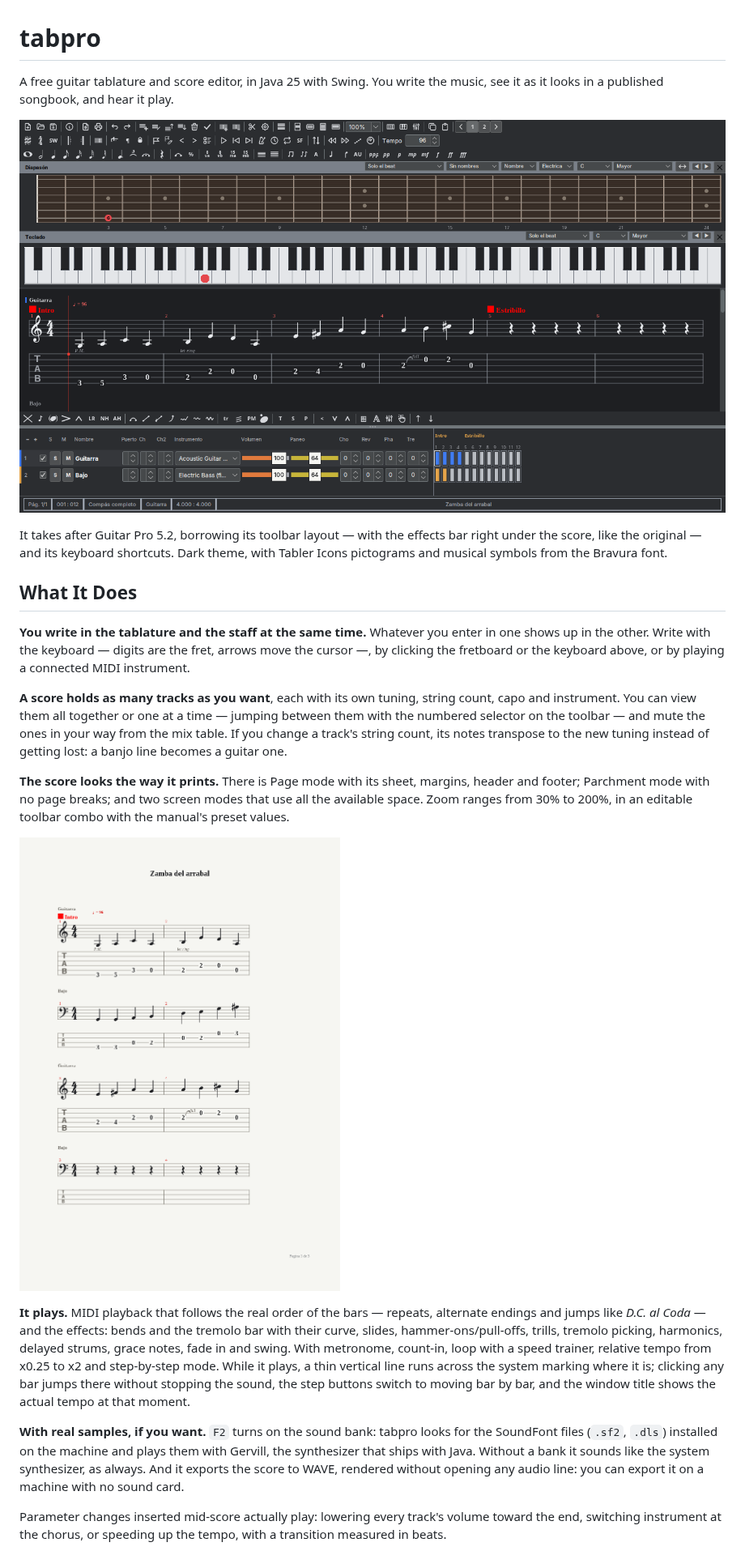
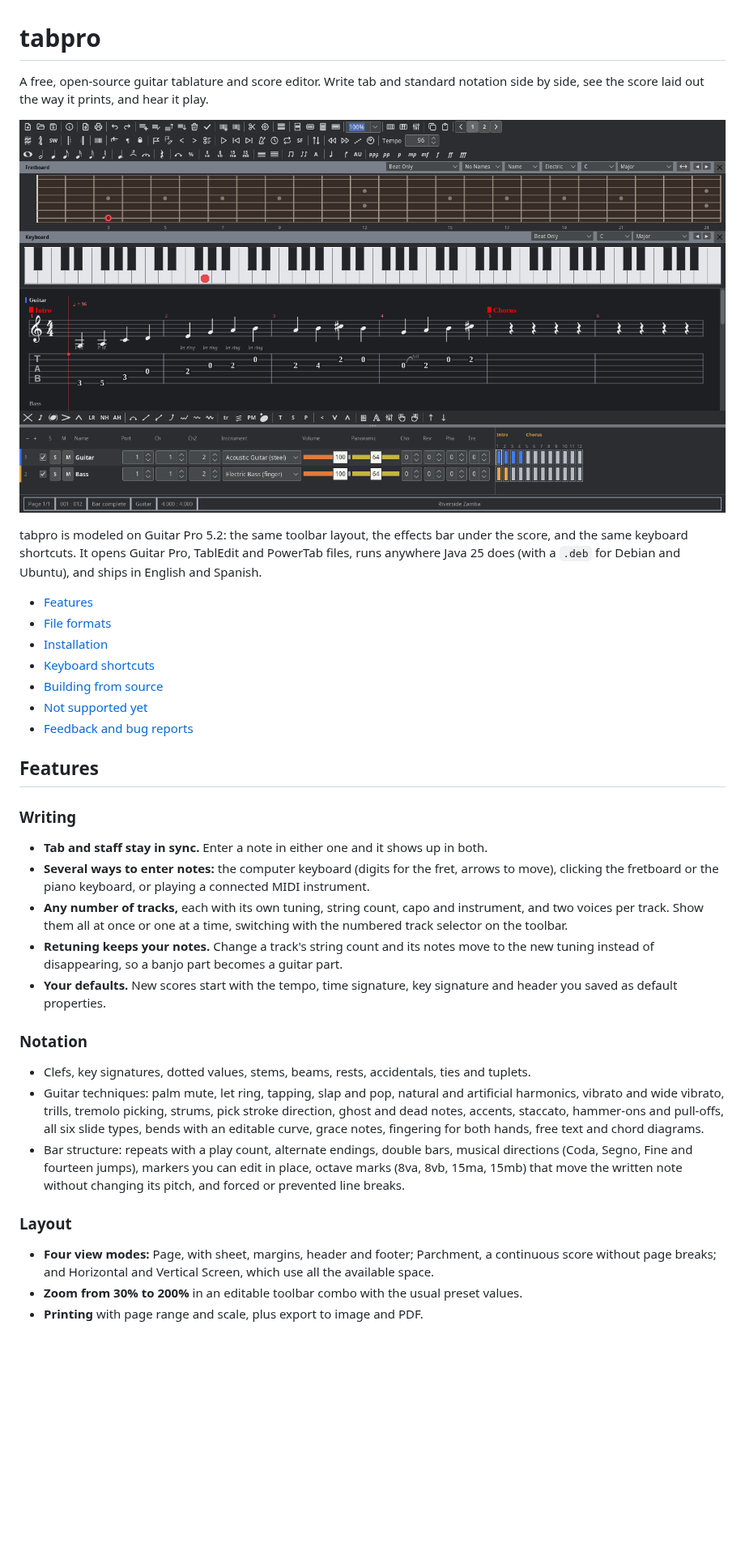
Before and after one commit to gstn-caruso/tabpro, a Markdown page: README.md, the part around one of its changes. Shown at 81% size. GitHub-like rendering; pictures changed too: docs/screenshots/sheet.png, docs/screenshots/tabpro.png; blank space fills up the shorter version.

```diff
--- a/README.md
+++ b/README.md
@@ -1,5 +1,6 @@
 # tabpro
 
-A free guitar tablature and score editor, in Java 25 with Swing. You write
-the music, see it as it looks in a published songbook, and hear it play.
+A free, open-source guitar tablature and score editor. Write tab and standard
+notation side by side, see the score laid out the way it prints, and hear it
+play.
 
@@ -7,48 +8,55 @@ the music, see it as it looks in a published songbook, and hear it play.
 
-It takes after Guitar Pro 5.2, borrowing its toolbar layout — with the
-effects bar right under the score, like the original — and its keyboard
-shortcuts. Dark theme, with Tabler Icons pictograms and musical symbols from
-the Bravura font.
+tabpro is modeled on Guitar Pro 5.2: the same toolbar layout, the effects bar
+under the score, and the same keyboard shortcuts. It opens Guitar Pro,
+TablEdit and PowerTab files, runs anywhere Java 25 does (with a `.deb` for
+Debian and Ubuntu), and ships in English and Spanish.
 
-## What It Does
+- [Features](#features)
+- [File formats](#file-formats)
+- [Installation](#installation)
+- [Keyboard shortcuts](#keyboard-shortcuts)
+- [Building from source](#building-from-source)
+- [Not supported yet](#not-supported-yet)
+- [Feedback and bug reports](#feedback-and-bug-reports)
 
-**You write in the tablature and the staff at the same time.** Whatever you
-enter in one shows up in the other. Write with the keyboard — digits are the
-fret, arrows move the cursor —, by clicking the fretboard or the keyboard
-above, or by playing a connected MIDI instrument.
+## Features
 
-**A score holds as many tracks as you want**, each with its own tuning,
-string count, capo and instrument. You can view them all together or one at
-a time — jumping between them with the numbered selector on the toolbar —
-and mute the ones in your way from the mix table. If you change a track's
-string count, its notes transpose to the new tuning instead of getting lost:
-a banjo line becomes a guitar one.
+### Writing
 
-**The score looks the way it prints.** There is Page mode with its sheet,
-margins, header and footer; Parchment mode with no page breaks; and two
-screen modes that use all the available space. Zoom ranges from 30% to 200%,
-in an editable toolbar combo with the manual's preset values.
+- **Tab and staff stay in sync.** Enter a note in either one and it shows up in
+  both.
+- **Several ways to enter notes:** the computer keyboard (digits for the fret,
+  arrows to move), clicking the fretboard or the piano keyboard, or playing a
+  connected MIDI instrument.
+- **Any number of tracks,** each with its own tuning, string count, capo and
+  instrument, and two voices per track. Show them all at once or one at a
+  time, switching with the numbered track selector on the toolbar.
+- **Retuning keeps your notes.** Change a track's string count and its notes
+  move to the new tuning instead of disappearing, so a banjo part becomes a
+  guitar part.
+- **Your defaults.** New scores start with the tempo, time signature, key
+  signature and header you saved as default properties.
 
-![The score as it prints](docs/screenshots/sheet.png)
+### Notation
 
-**It plays.** MIDI playback that follows the real order of the bars —
-repeats, alternate endings and jumps like *D.C. al Coda* — and the effects:
-bends and the tremolo bar with their curve, slides, hammer-ons/pull-offs,
-trills, tremolo picking, harmonics, delayed strums, grace notes, fade in and
-swing. With metronome, count-in, loop with a speed trainer, relative tempo
-from x0.25 to x2 and step-by-step mode. While it plays, a thin vertical line
-runs across the system marking where it is; clicking any bar jumps there
-without stopping the sound, the step buttons switch to moving bar by bar,
-and the window title shows the actual tempo at that moment.
+- Clefs, key signatures, dotted values, stems, beams, rests, accidentals,
+  ties and tuplets.
+- Guitar techniques: palm mute, let ring, tapping, slap and pop, natural and
+  artificial harmonics, vibrato and wide vibrato, trills, tremolo picking,
+  strums, pick stroke direction, ghost and dead notes, accents, staccato,
+  hammer-ons and pull-offs, all six slide types, bends with an editable curve,
+  grace notes, fingering for both hands, free text and chord diagrams.
+- Bar structure: repeats with a play count, alternate endings, double bars,
+  musical directions (Coda, Segno, Fine and fourteen jumps), markers you can
+  edit in place, octave marks (8va, 8vb, 15ma, 15mb) that move the written
+  note without changing its pitch, and forced or prevented line breaks.
 
-**With real samples, if you want.** `F2` turns on the sound bank: tabpro
-looks for the SoundFont files (`.sf2`, `.dls`) installed on the machine and
-plays them with Gervill, the synthesizer that ships with Java. Without a
-bank it sounds like the system synthesizer, as always. And it exports the
-score to WAVE, rendered without opening any audio line: you can export it on
-a machine with no sound card.
+### Layout
 
-Parameter changes inserted mid-score actually play: lowering every track's
-volume toward the end, switching instrument at the chorus, or speeding up
-the tempo, with a transition measured in beats.
+- **Four view modes:** Page, with sheet, margins, header and footer;
+  Parchment, a continuous score without page breaks; and Horizontal and
+  Vertical Screen, which use all the available space.
+- **Zoom from 30% to 200%** in an editable toolbar combo with the usual preset
+  values.
+- **Printing** with page range and scale, plus export to image and PDF.
 
```
Also changed, not shown: other parts of README.md (+164 -174 lines), docs/DEVELOPMENT.md (added, +90 -0 lines), docs/PLAN.md (+2 -1 lines), docs/screenshots/fretboard-and-keyboard.png, docs/screenshots/mix-table.png.
